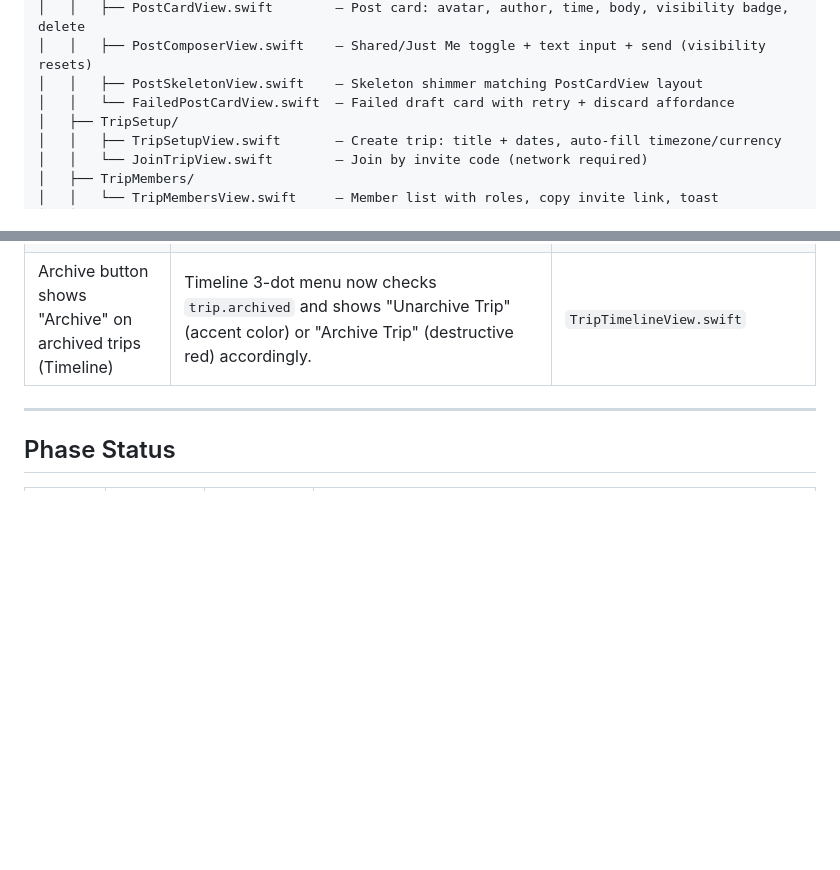
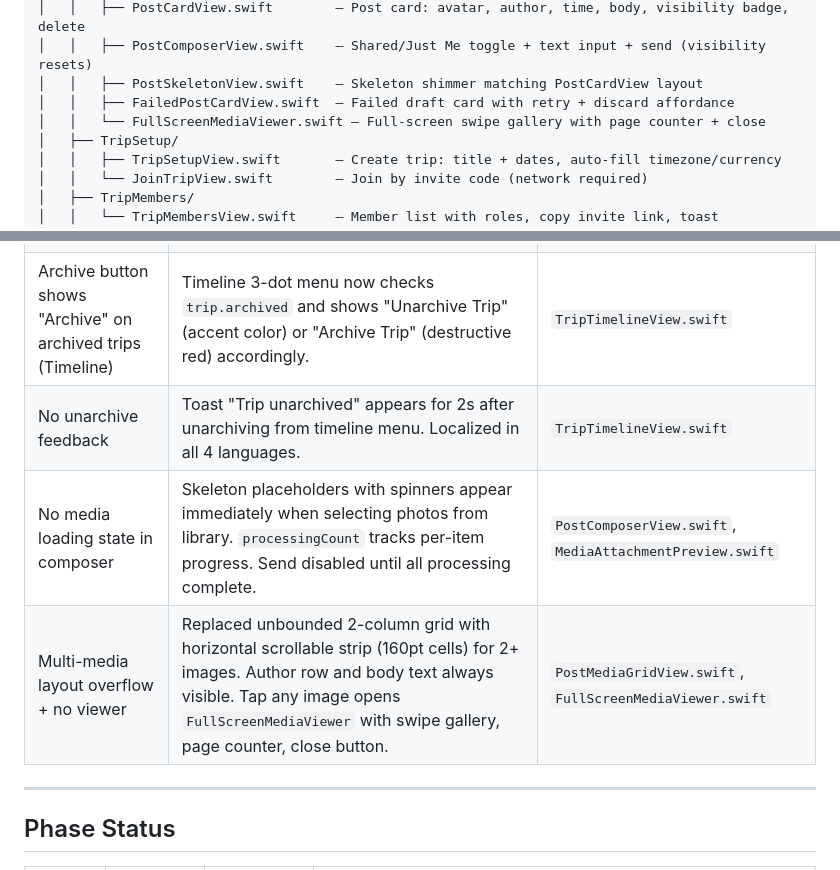
Before and after one commit to SohnTsang/triovel, a Markdown page: docs/STATUS.md, 2 parts joined by grey strips. Rendered like a GitHub page; blank space fills up the shorter version.

Commit message:
[Hotfix] Update STATUS.md with all hotfix resolved issues
Co-Authored-By: Claude Opus 4.6 (1M context) <noreply@anthropic.com>

```diff
--- a/docs/STATUS.md
+++ b/docs/STATUS.md
@@ -80,7 +80,8 @@ Triovel/
 │   │   ├── PostCardView.swift        — Post card: avatar, author, time, body, visibility badge, delete
 │   │   ├── PostComposerView.swift    — Shared/Just Me toggle + text input + send (visibility resets)
 │   │   ├── PostSkeletonView.swift    — Skeleton shimmer matching PostCardView layout
-│   │   └── FailedPostCardView.swift  — Failed draft card with retry + discard affordance
+│   │   ├── FailedPostCardView.swift  — Failed draft card with retry + discard affordance
+│   │   └── FullScreenMediaViewer.swift — Full-screen swipe gallery with page counter + close
 │   ├── TripSetup/
 │   │   ├── TripSetupView.swift       — Create trip: title + dates, auto-fill timezone/currency
 │   │   └── JoinTripView.swift        — Join by invite code (network required)
@@ -412,6 +413,9 @@ docs/
 | Synchronous thumbnail loading causing scroll jank | Replaced synchronous `MediaFileManager.loadThumbnail()` in view body with `CachedMediaView` using `.task` modifier for off-main-thread loading. Memory cache ensures instant hits on re-scroll. | `PostMediaGridView.swift`, `CachedMediaView.swift` |
 | No image caching layer | `ImageCache` actor provides NSCache (50MB limit) + persistent disk cache. Deduplicates concurrent downloads. Cleared on sign-out to prevent data leaks between accounts. | `ImageCache.swift`, `AppState.swift` |
 | Archive button shows "Archive" on archived trips (Timeline) | Timeline 3-dot menu now checks `trip.archived` and shows "Unarchive Trip" (accent color) or "Archive Trip" (destructive red) accordingly. | `TripTimelineView.swift` |
+| No unarchive feedback | Toast "Trip unarchived" appears for 2s after unarchiving from timeline menu. Localized in all 4 languages. | `TripTimelineView.swift` |
+| No media loading state in composer | Skeleton placeholders with spinners appear immediately when selecting photos from library. `processingCount` tracks per-item progress. Send disabled until all processing complete. | `PostComposerView.swift`, `MediaAttachmentPreview.swift` |
+| Multi-media layout overflow + no viewer | Replaced unbounded 2-column grid with horizontal scrollable strip (160pt cells) for 2+ images. Author row and body text always visible. Tap any image opens `FullScreenMediaViewer` with swipe gallery, page counter, close button. | `PostMediaGridView.swift`, `FullScreenMediaViewer.swift` |
 
 ---
 
```
